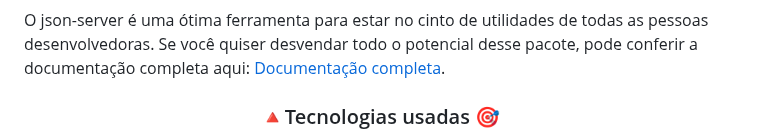
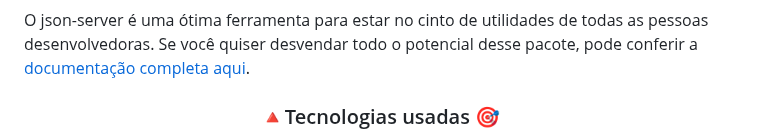
Before and after one commit to Bevilhonda/Challenge-AluraGeek-, a Markdown page: Readme.md, the part around the change. Rendered like a GitHub page.

Commit message:
atualiza readme

```diff
--- a/Readme.md
+++ b/Readme.md
@@ -94,8 +94,8 @@ conterá os dados que você deseja mockar.</p>
 
 <p>O json-server é uma ótima ferramenta para estar no cinto de utilidades de todas as
 pessoas desenvolvedoras. Se você quiser desvendar todo o potencial desse pacote,
-pode conferir a documentação completa aqui:
-<a href="https://github.com/typicode/json-server#getting-started">Documentação completa</a>.
+pode conferir a
+<a href="https://github.com/typicode/json-server#getting-started">documentação completa aqui</a>.
 </p>
 
 
```
